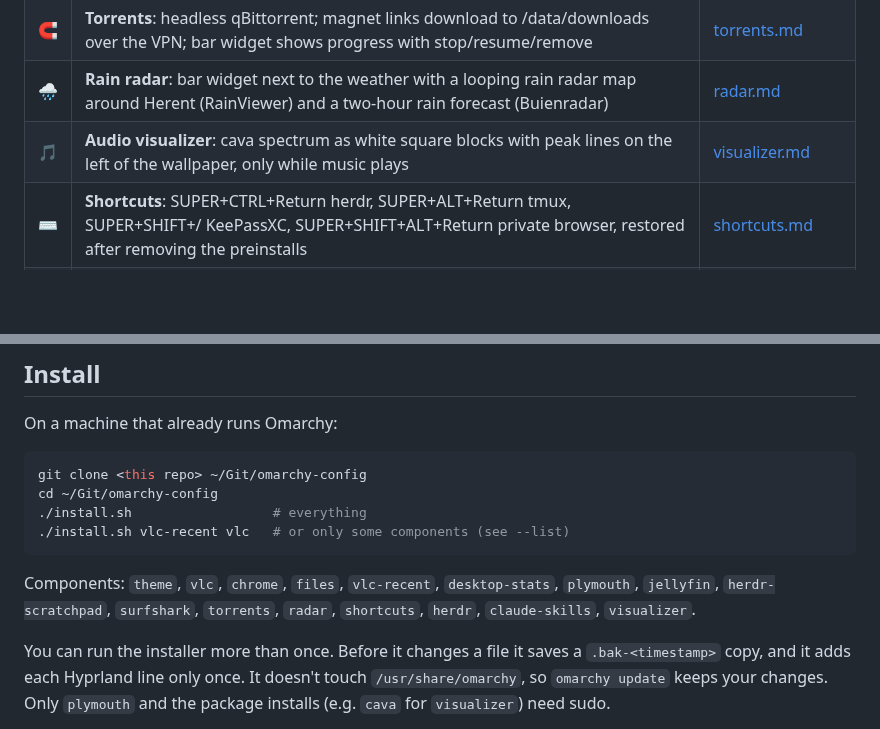
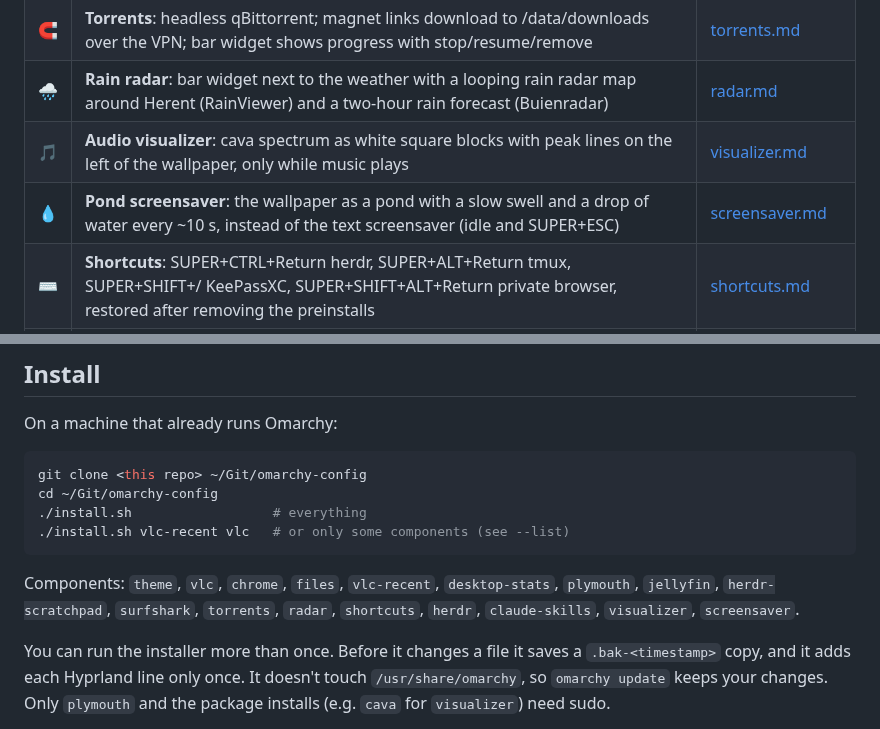
Before and after one commit to sepro/omarchy-setup, a Markdown page: README.md, 2 parts joined by grey strips. GitHub-like rendering; blank space fills up the shorter version.

````diff
--- a/README.md
+++ b/README.md
@@ -21,6 +21,7 @@ install can be set up with one command.
 | 🧲 | **Torrents**: headless qBittorrent; magnet links download to /data/downloads over the VPN; bar widget shows progress with stop/resume/remove | [torrents.md](docs/torrents.md) |
 | 🌧️ | **Rain radar**: bar widget next to the weather with a looping rain radar map around Herent (RainViewer) and a two-hour rain forecast (Buienradar) | [radar.md](docs/radar.md) |
 | 🎵 | **Audio visualizer**: cava spectrum as white square blocks with peak lines on the left of the wallpaper, only while music plays | [visualizer.md](docs/visualizer.md) |
+| 💧 | **Pond screensaver**: the wallpaper as a pond with a slow swell and a drop of water every ~10 s, instead of the text screensaver (idle and SUPER+ESC) | [screensaver.md](docs/screensaver.md) |
 | ⌨️ | **Shortcuts**: SUPER+CTRL+Return herdr, SUPER+ALT+Return tmux, SUPER+SHIFT+/ KeePassXC, SUPER+SHIFT+ALT+Return private browser, restored after removing the preinstalls | [shortcuts.md](docs/shortcuts.md) |
 | 🐑 | **herdr keys**: herdr's default keybindings with Ctrl+Space as the prefix, instead of Omarchy's tmux-style remap, so the cheat sheets match | [herdr.md](docs/herdr.md) |
 | 📺 | **sync-jellyfin.sh**: copies new movies, series and music to a Jellyfin share, sorted into season folders | [sync-jellyfin.md](docs/sync-jellyfin.md) |
@@ -37,7 +38,7 @@ cd ~/Git/omarchy-config
 ./install.sh vlc-recent vlc   # or only some components (see --list)
 ```
 
-Components: `theme`, `vlc`, `chrome`, `files`, `vlc-recent`, `desktop-stats`, `plymouth`, `jellyfin`, `herdr-scratchpad`, `surfshark`, `torrents`, `radar`, `shortcuts`, `herdr`, `claude-skills`, `visualizer`.
+Components: `theme`, `vlc`, `chrome`, `files`, `vlc-recent`, `desktop-stats`, `plymouth`, `jellyfin`, `herdr-scratchpad`, `surfshark`, `torrents`, `radar`, `shortcuts`, `herdr`, `claude-skills`, `visualizer`, `screensaver`.
 
 You can run the installer more than once. Before it changes a file it saves a
 `.bak-<timestamp>` copy, and it adds each Hyprland line only once. It doesn't
````
Also changed, not shown: docs/screensaver.md (added, +92 -0 lines), docs/img/screensaver.jpg (added), 6 other files.
